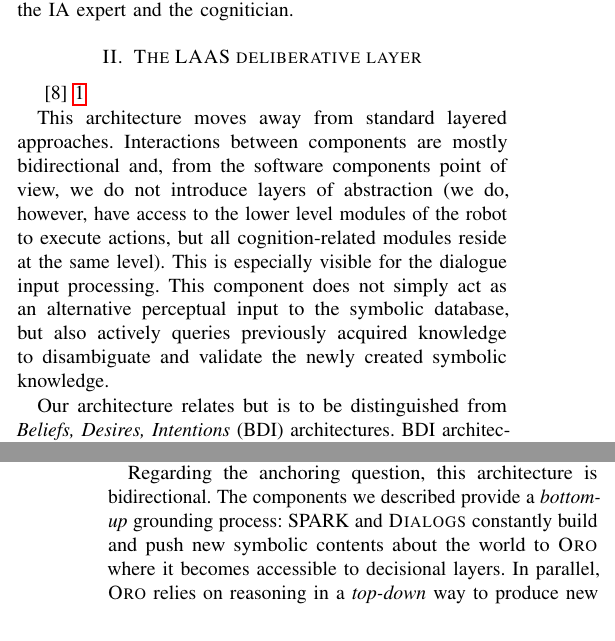
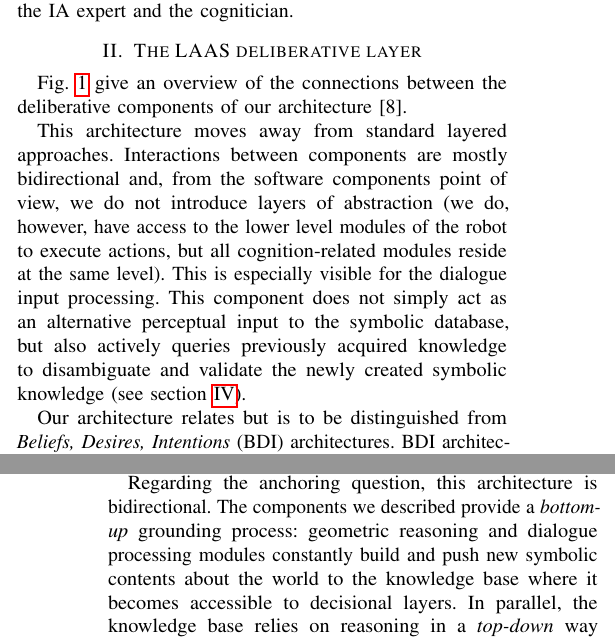
Before and after one commit to severin-lemaignan/knowledge-lessons-learned, a LaTeX paper (paper.tex): two parts of the columns of pages 1 and 2 of 8, joined at a grey line, cut so that both start at the same text. Compiled offline with pdfLaTeX.

Commit message:
Section on LAAS deliberative layer

```diff
--- a/paper.tex
+++ b/paper.tex
@@ -146,8 +146,8 @@ architect, the IA expert and the cognitician.
 
 \section{The LAAS deliberative layer}
 
-\cite{Alami2011}
-\ref{fig|archi}
+Fig.~\ref{fig|archi} give an overview of the connections between the
+deliberative components of our architecture~\cite{Alami2011}.
 
 \begin{figure*}
         \centering
@@ -167,7 +167,7 @@ cognition-related modules reside at the same level). This is especially visible
 for the dialogue input processing. This component does not simply act as an
 alternative perceptual input to the symbolic database, but also actively
 queries previously acquired knowledge to disambiguate and validate the newly
-created symbolic knowledge.
+created symbolic knowledge (see section~\ref{sect|com}).
 
 Our architecture relates but is to be distinguished from \emph{Beliefs,
 Desires, Intentions} (BDI) architectures. BDI architectures are primarily
@@ -196,11 +196,12 @@ but does not lead to the creation of desires,  like question answering or
 statement assertion), various background monitoring and recognition tasks, etc.
 
 Regarding the anchoring question, this architecture is bidirectional. The
-components we described provide a \textit{bottom-up} grounding process: SPARK
-and \textsc{Dialogs} constantly build and push new symbolic contents about the
-world to {\sc Oro} where it becomes accessible to decisional layers. In parallel, {\sc Oro}
-relies on reasoning in a \textit{top-down} way to produce new facts that may
-trigger in return physical behaviours.
+components we described provide a \textit{bottom-up} grounding process:
+geometric reasoning and dialogue processing modules constantly build and push
+new symbolic contents about the world to the knowledge base where it becomes
+accessible to decisional layers. In parallel, the knowledge base relies on
+reasoning in a \textit{top-down} way to produce new facts that may trigger in
+return physical behaviours.
 
 \subsection{Knowledge model}
 
```
